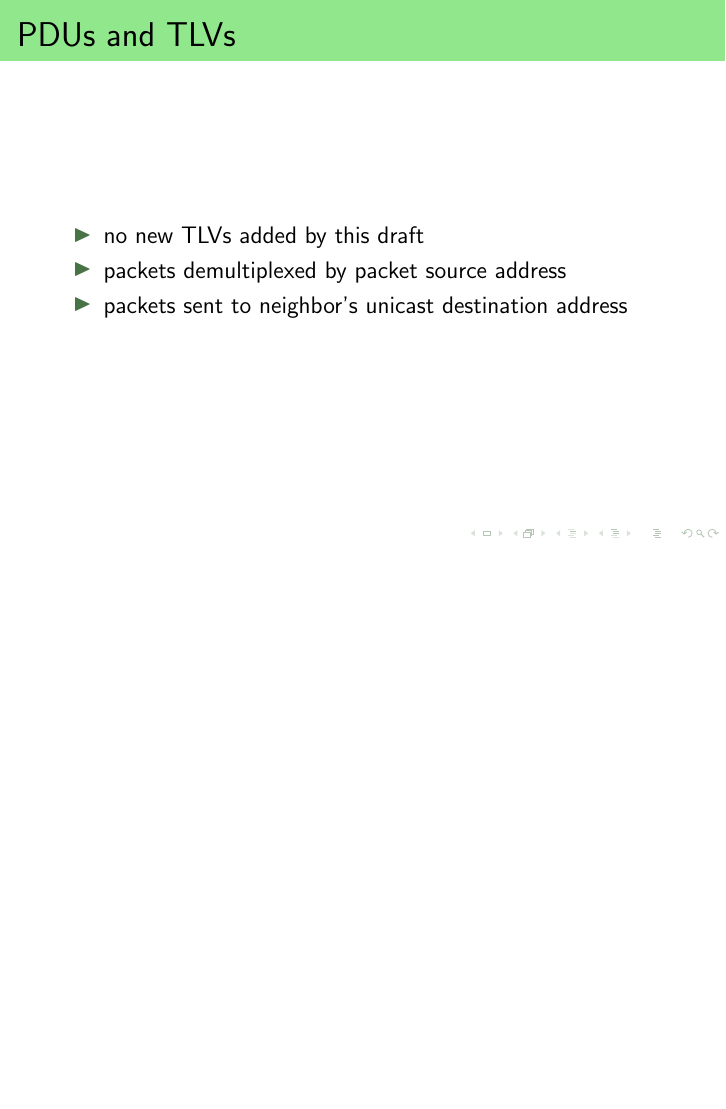
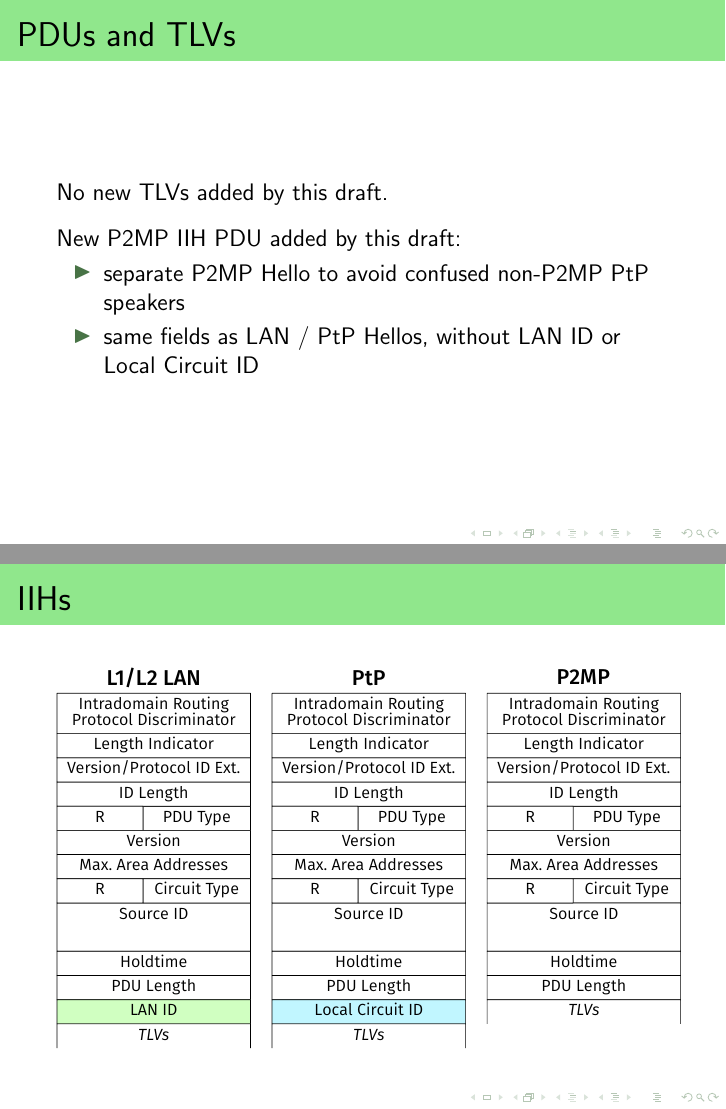
Before and after one commit to opensourcerouting/drafts, LaTeX slides (pres/ietf93-isis-ptmp.tex): page 7 of 10 before the commit and pages 7 and 8 of 13 after it, the two joined at a grey line, the shorter picture padded with empty space. Compiled offline with pdfLaTeX.

Commit message:
IETF 93 P2MP Pres maybe-final

```diff
--- a/pres/ietf93-isis-ptmp.tex
+++ b/pres/ietf93-isis-ptmp.tex
@@ -79,11 +82,48 @@
 \begin{frame}
   \frametitle{PDUs and TLVs}
 
+  No new TLVs added by this draft.
+
+  \vspace{3mm}
+
+  New P2MP IIH PDU added by this draft:
   \begin{itemize}
-    \item no new TLVs added by this draft
-    \item packets demultiplexed by packet source address
-    \item packets sent to neighbor's unicast destination address
+    \item separate P2MP Hello to avoid confused non-P2MP PtP speakers
+    \item same fields as LAN / PtP Hellos, without LAN ID or Local Circuit ID
   \end{itemize}
+\end{frame}
+
+\begin{frame}
+  \frametitle{IIHs}
+
+  \includegraphics[scale=0.42,angle=0]{isis_93_p2mppdu.pdf}%
+\end{frame}
+
+\begin{frame}
+  \frametitle{Alternate approach}
+
+  Instead of adding a P2MP PDU type, LAN IIHs (or ISHs) could be used for
+  discovery and PtP IIHs for pseudocircuit hellos.
+
+  \vspace{3mm}
+
+  $\Rightarrow$ LAN IIHs would contain a new P2MP capability TLV to indicate
+  support, and would not list IS neighbors.
+
+  \vspace{3mm}
+
+  $\Rightarrow$ On the pseudocircuit level, regular PtP IIHs would be used
+  without change, though with unicast destination addresses.
+
+  \vspace{3mm}
+
+  If a legacy PtP neighbor's address is added some way (e.g.
+  manual config), a P2MP$\leftrightarrow$PtP adjacency would work correctly.
+
+  \vspace{3mm}
+
+  (Thanks to Chris Hopps for feedback this slide is based on.)
+
 \end{frame}
 
 \begin{frame}
```
Also changed, not shown: pres/isis_93_p2mppdu.pdf (added), pres/isis_93_p2mppdu.svg (added), pres/isis_93_wifitopo.pdf (added), pres/isis_93_wifitopo.svg (added), pres/ietf93-isis-ptmp.tex (36 more changed lines).
